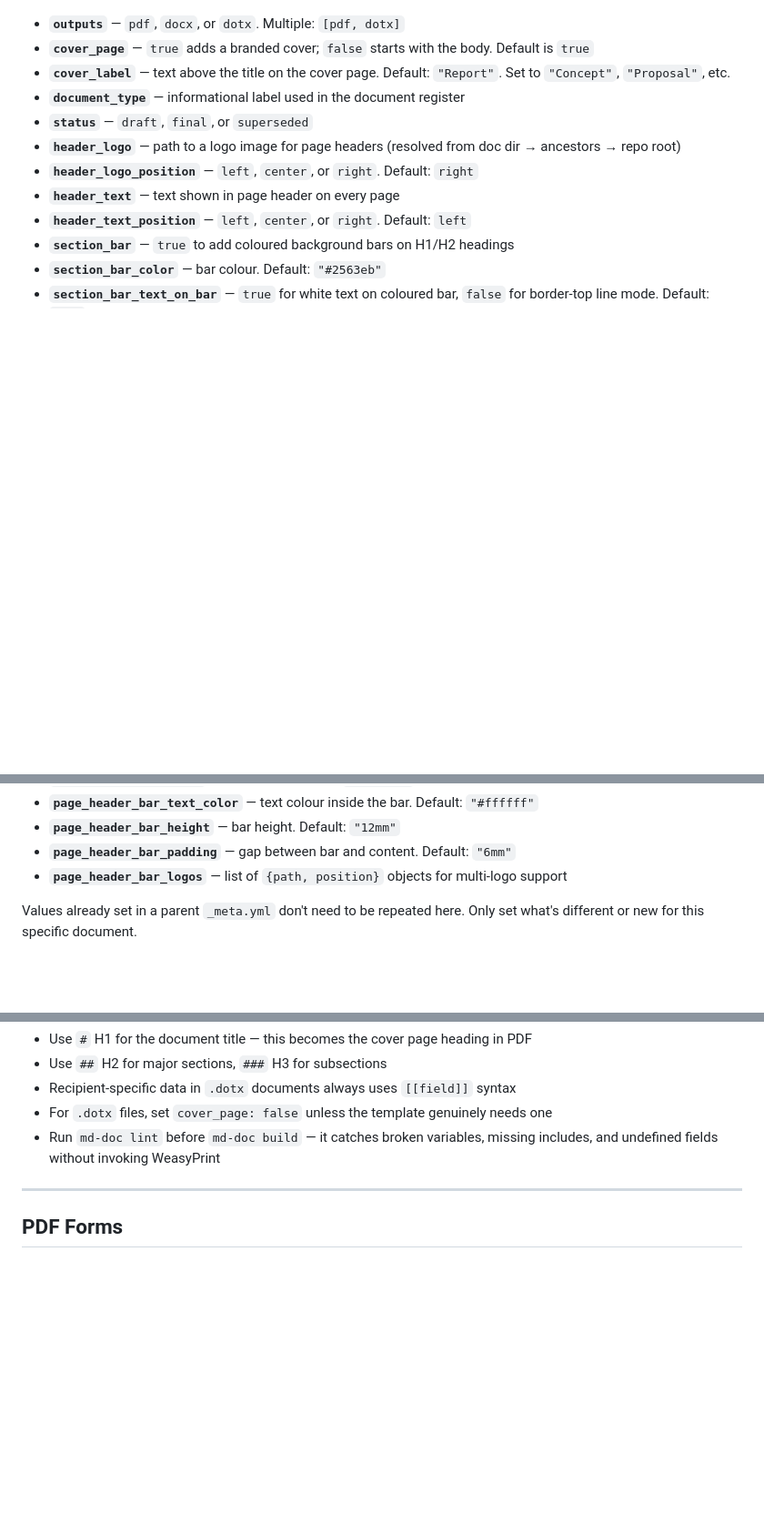
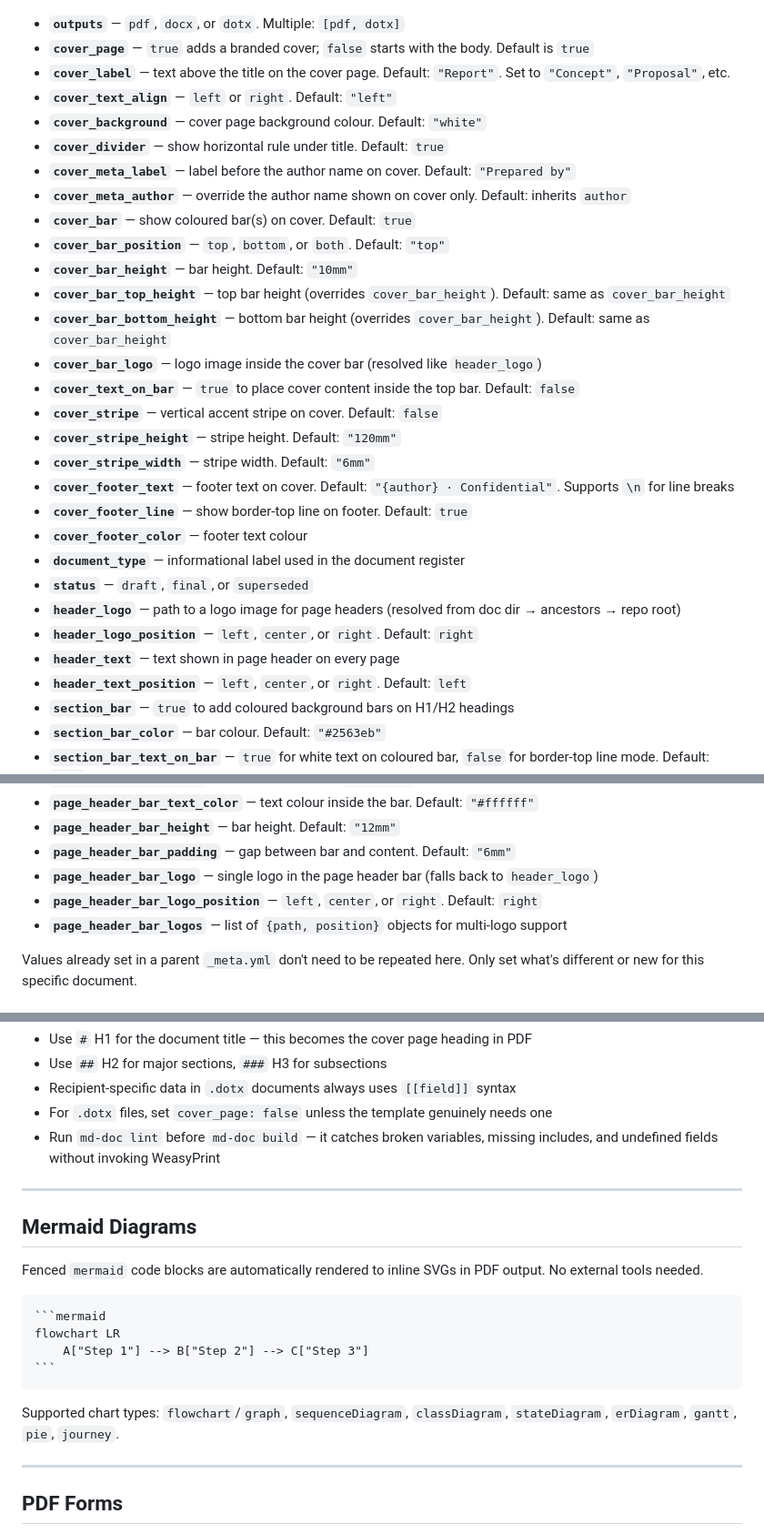
Before and after one commit to gregshallardau/md-doc-pipeline, a Markdown page: workspace/CLAUDE.md, 3 parts joined by grey strips. Shown at 91% size. Rendered like a GitHub page; blank space fills up the shorter version.

`````diff
--- a/workspace/CLAUDE.md
+++ b/workspace/CLAUDE.md
@@ -68,6 +68,24 @@ cover_page: true
 - **`outputs`** — `pdf`, `docx`, or `dotx`. Multiple: `[pdf, dotx]`
 - **`cover_page`** — `true` adds a branded cover; `false` starts with the body. Default is `true`
 - **`cover_label`** — text above the title on the cover page. Default: `"Report"`. Set to `"Concept"`, `"Proposal"`, etc.
+- **`cover_text_align`** — `left` or `right`. Default: `"left"`
+- **`cover_background`** — cover page background colour. Default: `"white"`
+- **`cover_divider`** — show horizontal rule under title. Default: `true`
+- **`cover_meta_label`** — label before the author name on cover. Default: `"Prepared by"`
+- **`cover_meta_author`** — override the author name shown on cover only. Default: inherits `author`
+- **`cover_bar`** — show coloured bar(s) on cover. Default: `true`
+- **`cover_bar_position`** — `top`, `bottom`, or `both`. Default: `"top"`
+- **`cover_bar_height`** — bar height. Default: `"10mm"`
+- **`cover_bar_top_height`** — top bar height (overrides `cover_bar_height`). Default: same as `cover_bar_height`
+- **`cover_bar_bottom_height`** — bottom bar height (overrides `cover_bar_height`). Default: same as `cover_bar_height`
+- **`cover_bar_logo`** — logo image inside the cover bar (resolved like `header_logo`)
+- **`cover_text_on_bar`** — `true` to place cover content inside the top bar. Default: `false`
+- **`cover_stripe`** — vertical accent stripe on cover. Default: `false`
+- **`cover_stripe_height`** — stripe height. Default: `"120mm"`
+- **`cover_stripe_width`** — stripe width. Default: `"6mm"`
+- **`cover_footer_text`** — footer text on cover. Default: `"{author} · Confidential"`. Supports `\n` for line breaks
+- **`cover_footer_line`** — show border-top line on footer. Default: `true`
+- **`cover_footer_color`** — footer text colour
 - **`document_type`** — informational label used in the document register
 - **`status`** — `draft`, `final`, or `superseded`
 - **`header_logo`** — path to a logo image for page headers (resolved from doc dir → ancestors → repo root)
@@ -84,6 +102,8 @@ cover_page: true
 - **`page_header_bar_text_color`** — text colour inside the bar. Default: `"#ffffff"`
 - **`page_header_bar_height`** — bar height. Default: `"12mm"`
 - **`page_header_bar_padding`** — gap between bar and content. Default: `"6mm"`
+- **`page_header_bar_logo`** — single logo in the page header bar (falls back to `header_logo`)
+- **`page_header_bar_logo_position`** — `left`, `center`, or `right`. Default: `right`
 - **`page_header_bar_logos`** — list of `{path, position}` objects for multi-logo support
 
 Values already set in a parent `_meta.yml` don't need to be repeated here. Only set what's different or new for this specific document.
@@ -160,6 +180,21 @@ uv run md-doc theme override workspace/acme/products/pulse/
 
 ---
 
+## Mermaid Diagrams
+
+Fenced `mermaid` code blocks are automatically rendered to inline SVGs in PDF output. No external tools needed.
+
+````markdown
+```mermaid
+flowchart LR
+    A["Step 1"] --> B["Step 2"] --> C["Step 3"]
+```
+````
+
+Supported chart types: `flowchart`/`graph`, `sequenceDiagram`, `classDiagram`, `stateDiagram`, `erDiagram`, `gantt`, `pie`, `journey`.
+
+---
+
 ## PDF Forms
 
 Add `pdf_forms: true` to frontmatter to produce an interactive fillable PDF. The output file gets a `-form` suffix automatically: `onboarding.md` → `onboarding-form.pdf`.
`````
Also changed, not shown: CLAUDE.md (+25 -2 lines).
